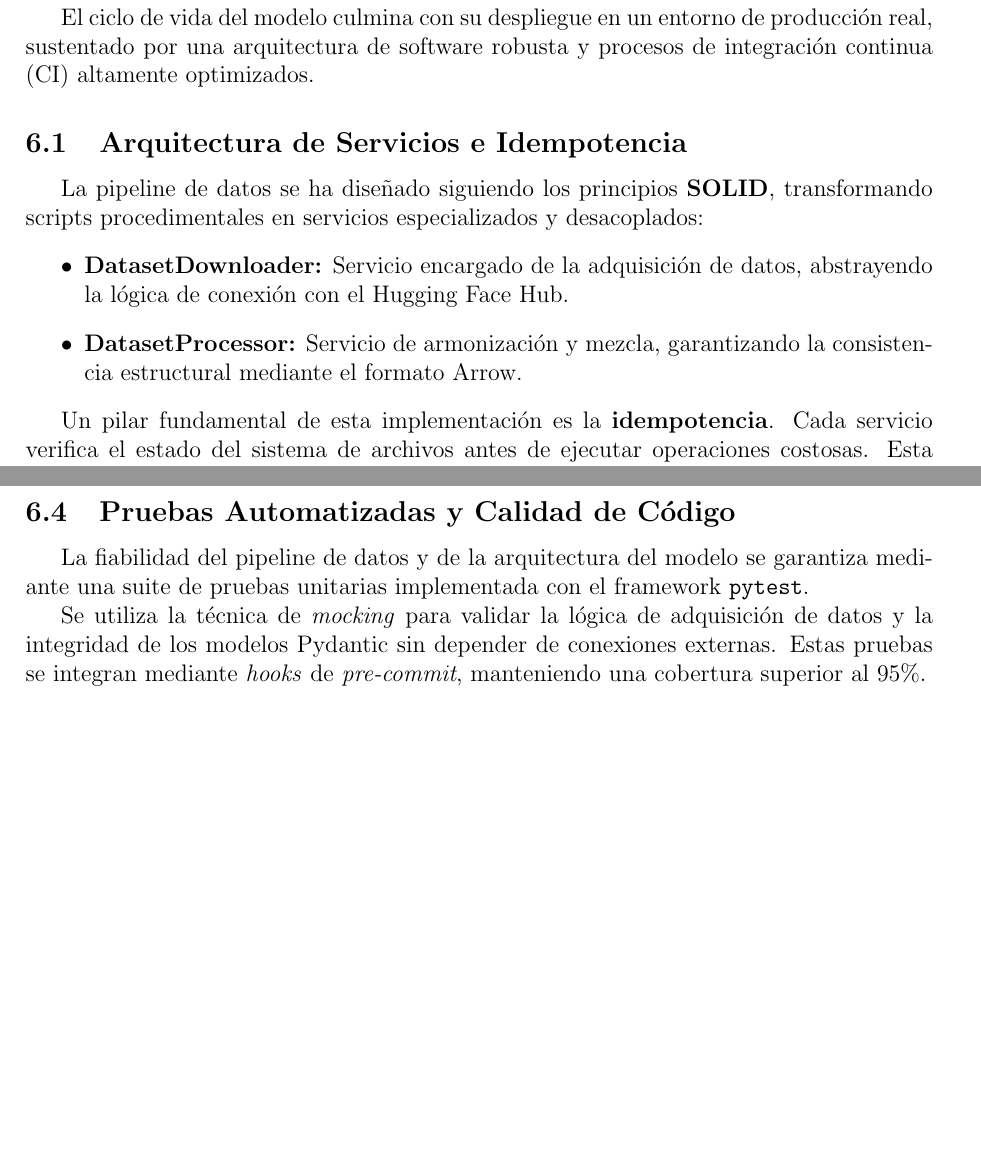
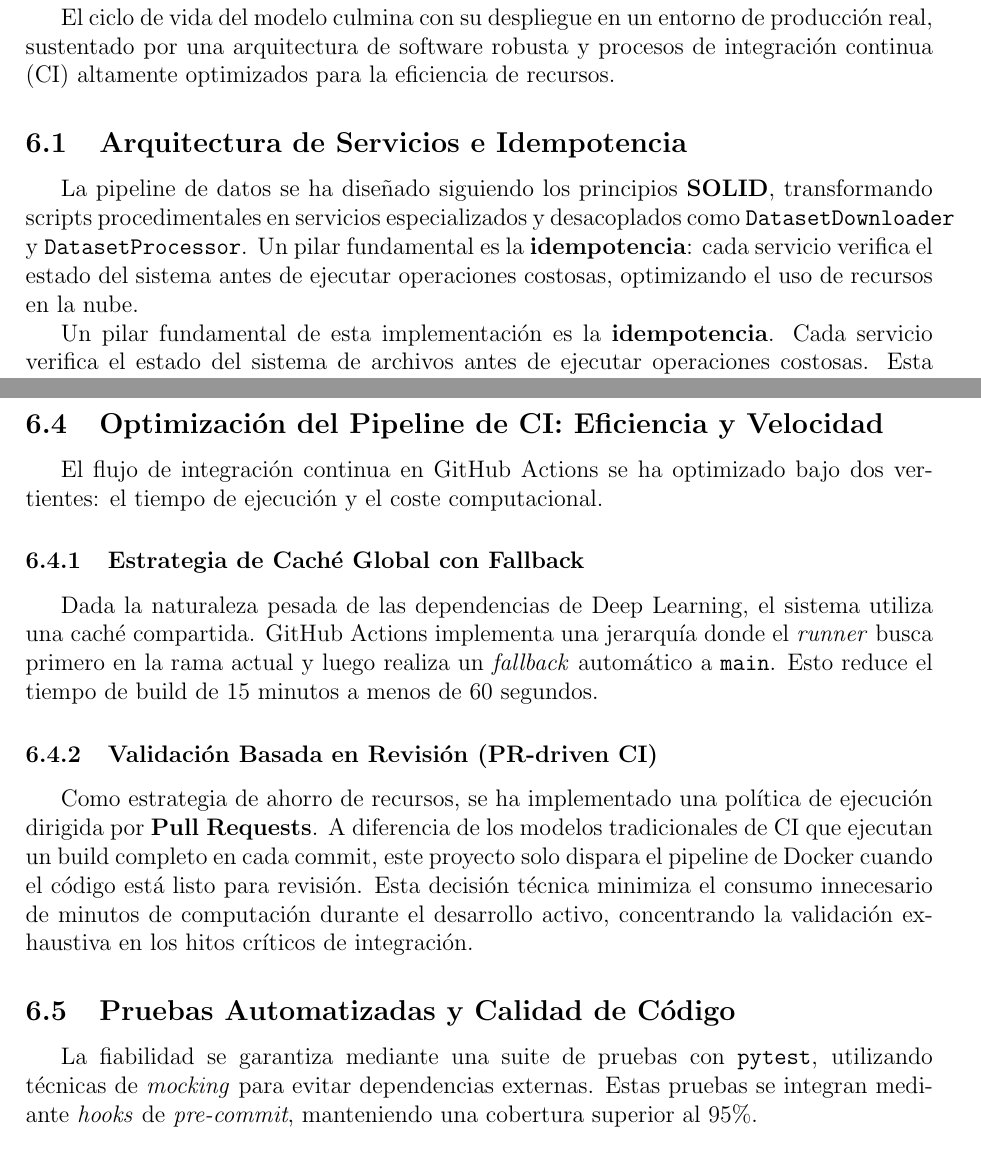
Before and after one commit to moonlightKiR/tfm_slm, a LaTeX paper (report/main.tex, which reads report/content/6.tex): two parts of pages 19 and 20 of 22, joined at a grey line, cut so that both start at the same text, the shorter picture padded with empty space. Compiled offline with pdfLaTeX; a LaTeX package or settings file that is missing is left out.

Commit message:
GitHub action cache (#16)
* Cache now used from all branches optimizing time downloads

* Deleted trigger dockerimageci on push

* Updated 6.tex

* Updated .gitignore

```diff
--- a/report/content/6.tex
+++ b/report/content/6.tex
@@ -1,14 +1,10 @@
 \section{MLOps: Despliegue y Puesta en Producción}
 \label{sec:mlops}
 
-El ciclo de vida del modelo culmina con su despliegue en un entorno de producción real, sustentado por una arquitectura de software robusta y procesos de integración continua (CI) altamente optimizados.
+El ciclo de vida del modelo culmina con su despliegue en un entorno de producción real, sustentado por una arquitectura de software robusta y procesos de integración continua (CI) altamente optimizados para la eficiencia de recursos.
 
 \subsection{Arquitectura de Servicios e Idempotencia}
-La pipeline de datos se ha diseñado siguiendo los principios \textbf{SOLID}, transformando scripts procedimentales en servicios especializados y desacoplados:
-\begin{itemize}
-    \item \textbf{DatasetDownloader:} Servicio encargado de la adquisición de datos, abstrayendo la lógica de conexión con el Hugging Face Hub.
-    \item \textbf{DatasetProcessor:} Servicio de armonización y mezcla, garantizando la consistencia estructural mediante el formato Arrow.
-\end{itemize}
+La pipeline de datos se ha diseñado siguiendo los principios \textbf{SOLID}, transformando scripts procedimentales en servicios especializados y desacoplados como \texttt{DatasetDownloader} y \texttt{DatasetProcessor}. Un pilar fundamental es la \textbf{idempotencia}: cada servicio verifica el estado del sistema antes de ejecutar operaciones costosas, optimizando el uso de recursos en la nube.
 
 Un pilar fundamental de esta implementación es la \textbf{idempotencia}. Cada servicio verifica el estado del sistema de archivos antes de ejecutar operaciones costosas. Esta estrategia no solo reduce el tiempo de desarrollo, sino que optimiza el uso de recursos en la nube.
 
@@ -23,10 +19,17 @@ Dada la naturaleza pesada de las dependencias en proyectos de Deep Learning (ej.
 
 En lugar de aislar la caché por rama, lo que obligaría a descargas redundantes de gigabytes en cada nueva funcionalidad, el sistema utiliza una caché compartida. GitHub Actions implementa una jerarquía donde el \textit{runner} busca primero una coincidencia exacta en la rama actual y, en su defecto, realiza un \textit{fallback} automático a la caché de la rama principal (\texttt{main}). Esto reduce drásticamente el tiempo de construcción de imágenes de aproximadamente 15 minutos a menos de 1 minuto en ejecuciones subsiguientes, maximizando la agilidad del ciclo de desarrollo.
 
+\subsection{Optimización del Pipeline de CI: Eficiencia y Velocidad}
+El flujo de integración continua en GitHub Actions se ha optimizado bajo dos vertientes: el tiempo de ejecución y el coste computacional.
+
+\subsubsection{Estrategia de Caché Global con Fallback}
+Dada la naturaleza pesada de las dependencias de Deep Learning, el sistema utiliza una caché compartida. GitHub Actions implementa una jerarquía donde el \textit{runner} busca primero en la rama actual y luego realiza un \textit{fallback} automático a \texttt{main}. Esto reduce el tiempo de build de 15 minutos a menos de 60 segundos.
+
+\subsubsection{Validación Basada en Revisión (PR-driven CI)}
+Como estrategia de ahorro de recursos, se ha implementado una política de ejecución dirigida por \textbf{Pull Requests}. A diferencia de los modelos tradicionales de CI que ejecutan un build completo en cada commit, este proyecto solo dispara el pipeline de Docker cuando el código está listo para revisión. Esta decisión técnica minimiza el consumo innecesario de minutos de computación durante el desarrollo activo, concentrando la validación exhaustiva en los hitos críticos de integración.
+
 \subsection{Pruebas Automatizadas y Calidad de Código}
-La fiabilidad del pipeline de datos y de la arquitectura del modelo se garantiza mediante una suite de pruebas unitarias implementada con el framework \texttt{pytest}.
-
-Se utiliza la técnica de \textit{mocking} para validar la lógica de adquisición de datos y la integridad de los modelos Pydantic sin depender de conexiones externas. Estas pruebas se integran mediante \textit{hooks} de \textit{pre-commit}, manteniendo una cobertura superior al 95\%.
+La fiabilidad se garantiza mediante una suite de pruebas con \texttt{pytest}, utilizando técnicas de \textit{mocking} para evitar dependencias externas. Estas pruebas se integran mediante \textit{hooks} de \textit{pre-commit}, manteniendo una cobertura superior al 95\%.
 
 \subsection{Orquestación con Kubernetes}
 Configuración del clúster de K8s para servir el modelo híbrido de forma escalable.
```
Also changed, not shown: 1 other file.
